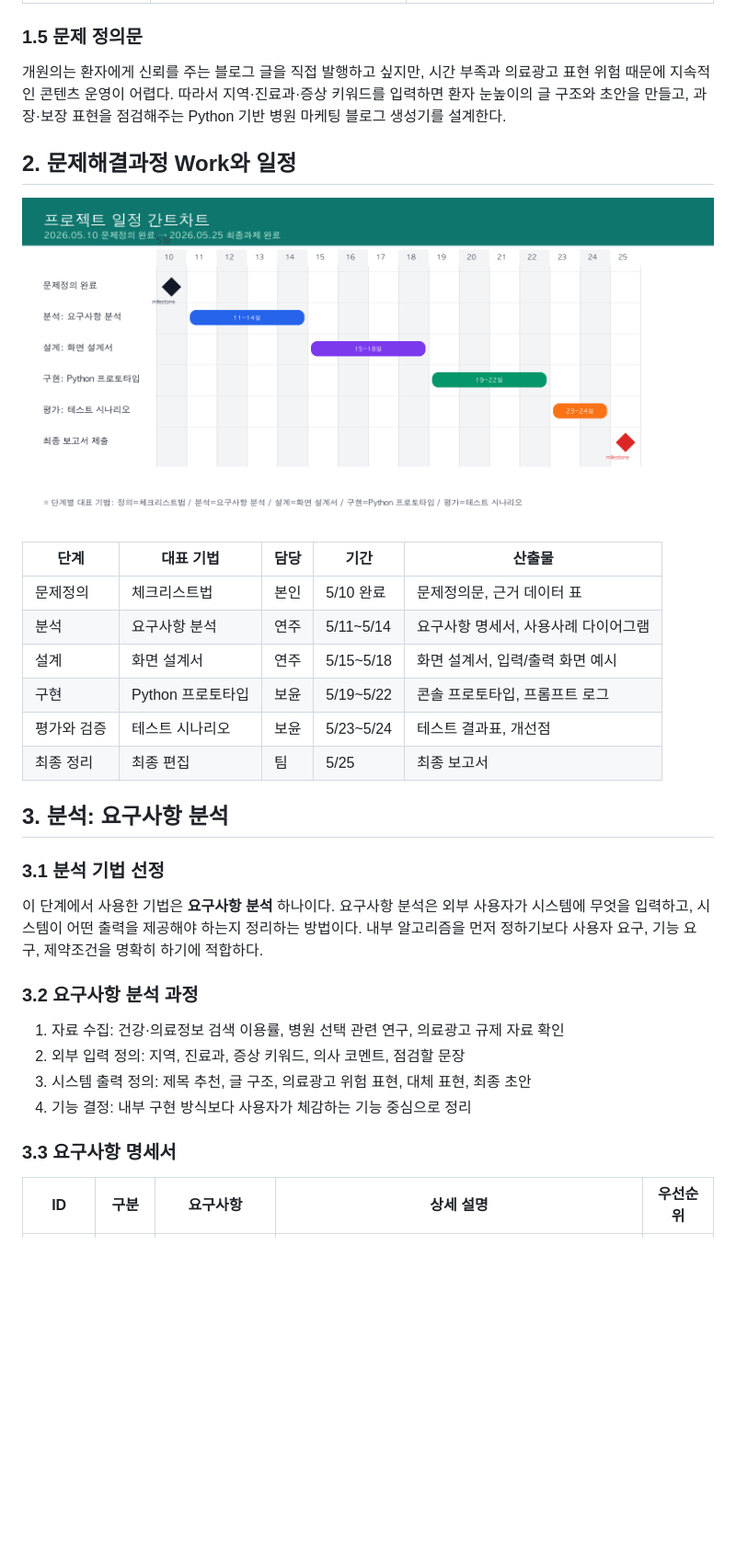
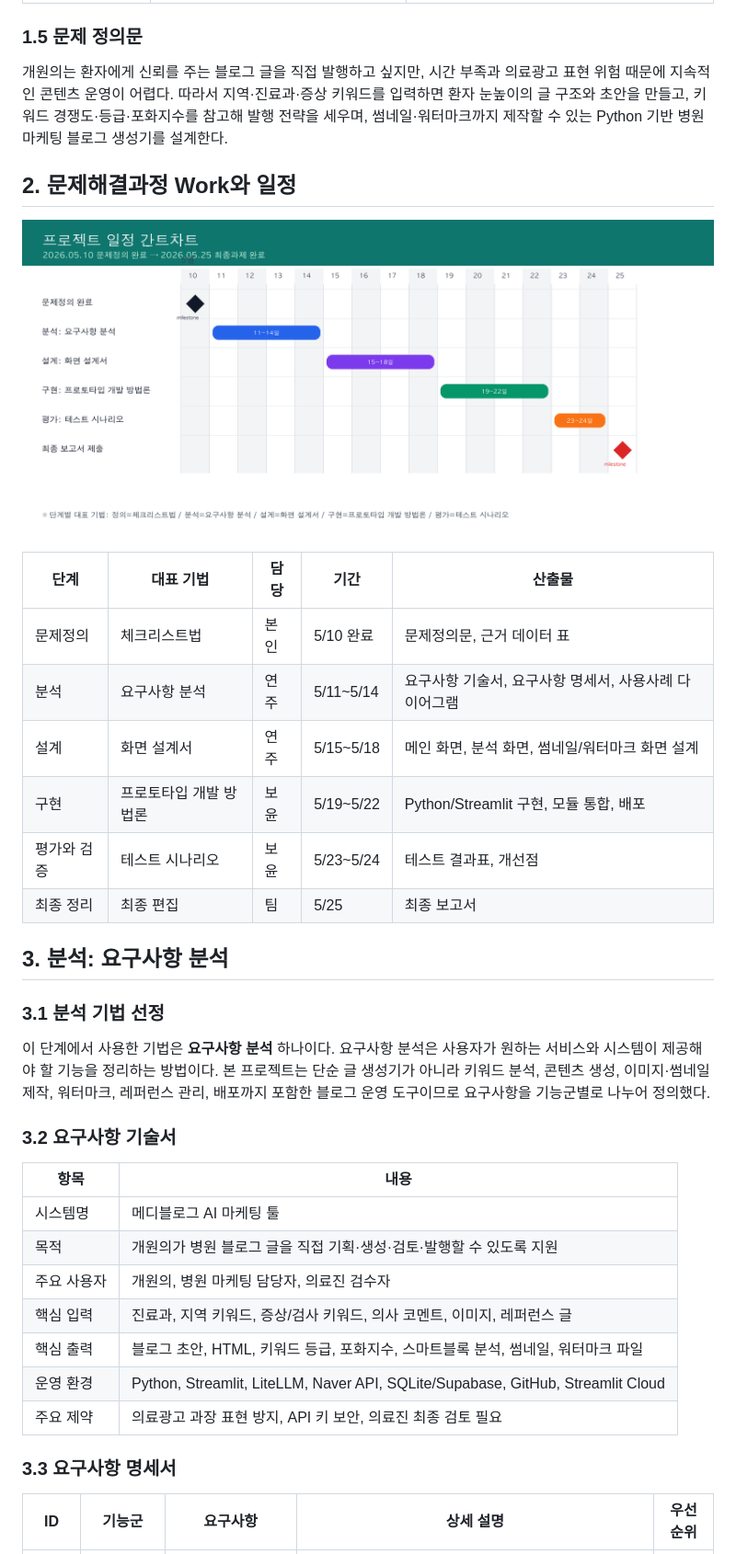
Before and after one commit to hkh0105/naverblog, a Markdown page: docs/PROJECT_REPORT_OUTLINE.md, the part around the change printed below. Shown: that part at 92% size. GitHub-like rendering; pictures changed too: docs/gantt_schedule.png; blank space fills up the shorter version.

```diff
--- a/docs/PROJECT_REPORT_OUTLINE.md
+++ b/docs/PROJECT_REPORT_OUTLINE.md
@@ -30,7 +29,7 @@
 | 왜 중요한가 | 병원 블로그가 환자와 병원이 처음 만나는 접점이 될 수 있음 | 글의 신뢰도와 표현 안전성이 병원 선택에 영향을 줄 수 있다 |
 
 ### 1.5 문제 정의문
-개원의는 환자에게 신뢰를 주는 블로그 글을 직접 발행하고 싶지만, 시간 부족과 의료광고 표현 위험 때문에 지속적인 콘텐츠 운영이 어렵다. 따라서 지역·진료과·증상 키워드를 입력하면 환자 눈높이의 글 구조와 초안을 만들고, 과장·보장 표현을 점검해주는 Python 기반 병원 마케팅 블로그 생성기를 설계한다.
+개원의는 환자에게 신뢰를 주는 블로그 글을 직접 발행하고 싶지만, 시간 부족과 의료광고 표현 위험 때문에 지속적인 콘텐츠 운영이 어렵다. 따라서 지역·진료과·증상 키워드를 입력하면 환자 눈높이의 글 구조와 초안을 만들고, 키워드 경쟁도·등급·포화지수를 참고해 발행 전략을 세우며, 썸네일·워터마크까지 제작할 수 있는 Python 기반 병원 마케팅 블로그 생성기를 설계한다.
 
 ## 2. 문제해결과정 Work와 일정
 
@@ -39,23 +38,28 @@
 | 단계 | 대표 기법 | 담당 | 기간 | 산출물 |
 |---|---|---|---|---|
 | 문제정의 | 체크리스트법 | 본인 | 5/10 완료 | 문제정의문, 근거 데이터 표 |
-| 분석 | 요구사항 분석 | 연주 | 5/11~5/14 | 요구사항 명세서, 사용사례 다이어그램 |
-| 설계 | 화면 설계서 | 연주 | 5/15~5/18 | 화면 설계서, 입력/출력 화면 예시 |
-| 구현 | Python 프로토타입 | 보윤 | 5/19~5/22 | 콘솔 프로토타입, 프롬프트 로그 |
+| 분석 | 요구사항 분석 | 연주 | 5/11~5/14 | 요구사항 기술서, 요구사항 명세서, 사용사례 다이어그램 |
+| 설계 | 화면 설계서 | 연주 | 5/15~5/18 | 메인 화면, 분석 화면, 썸네일/워터마크 화면 설계 |
+| 구현 | 프로토타입 개발 방법론 | 보윤 | 5/19~5/22 | Python/Streamlit 구현, 모듈 통합, 배포 |
 | 평가와 검증 | 테스트 시나리오 | 보윤 | 5/23~5/24 | 테스트 결과표, 개선점 |
 | 최종 정리 | 최종 편집 | 팀 | 5/25 | 최종 보고서 |
 
 ## 3. 분석: 요구사항 분석
 
 ### 3.1 분석 기법 선정
-이 단계에서 사용한 기법은 **요구사항 분석** 하나이다. 요구사항 분석은 외부 사용자가 시스템에 무엇을 입력하고, 시스템이 어떤 출력을 제공해야 하는지 정리하는 방법이다. 내부 알고리즘을 먼저 정하기보다 사용자 요구, 기능 요구, 제약조건을 명확히 하기에 적합하다.
+이 단계에서 사용한 기법은 **요구사항 분석** 하나이다. 요구사항 분석은 사용자가 원하는 서비스와 시스템이 제공해야 할 기능을 정리하는 방법이다. 본 프로젝트는 단순 글 생성기가 아니라 키워드 분석, 콘텐츠 생성, 이미지·썸네일 제작, 워터마크, 레퍼런스 관리, 배포까지 포함한 블로그 운영 도구이므로 요구사항을 기능군별로 나누어 정의했다.
 
-### 3.2 요구사항 분석 과정
-1. 자료 수집: 건강·의료정보 검색 이용률, 병원 선택 관련 연구, 의료광고 규제 자료 확인
-2. 외부 입력 정의: 지역, 진료과, 증상 키워드, 의사 코멘트, 점검할 문장
-3. 시스템 출력 정의: 제목 추천, 글 구조, 의료광고 위험 표현, 대체 표현, 최종 초안
-4. 기능 결정: 내부 구현 방식보다 사용자가 체감하는 기능 중심으로 정리
+### 3.2 요구사항 기술서
+| 항목 | 내용 |
+|---|---|
+| 시스템명 | 메디블로그 AI 마케팅 툴 |
+| 목적 | 개원의가 병원 블로그 글을 직접 기획·생성·검토·발행할 수 있도록 지원 |
+| 주요 사용자 | 개원의, 병원 마케팅 담당자, 의료진 검수자 |
+| 핵심 입력 | 진료과, 지역 키워드, 증상/검사 키워드, 의사 코멘트, 이미지, 레퍼런스 글 |
+| 핵심 출력 | 블로그 초안, HTML, 키워드 등급, 포화지수, 스마트블록 분석, 썸네일, 워터마크 파일 |
+| 운영 환경 | Python, Streamlit, LiteLLM, Naver API, SQLite/Supabase, GitHub, Streamlit Cloud |
+| 주요 제약 | 의료광고 과장 표현 방지, API 키 보안, 의료진 최종 검토 필요 |
 
 ### 3.3 요구사항 명세서
-| ID | 구분 | 요구사항 | 상세 설명 | 우선순위 |
+| ID | 기능군 | 요구사항 | 상세 설명 | 우선순위 |
 |---|---|---|---|---|
```
Also changed, not shown: other parts of docs/PROJECT_REPORT_OUTLINE.md (+78 -59 lines), docs/VIBE_CODING_PROMPTS.md (added, +102 -0 lines), docs/implementation_methodology.png (added), docs/screen_design.png, docs/use_case_diagram.png, 3 other files.
